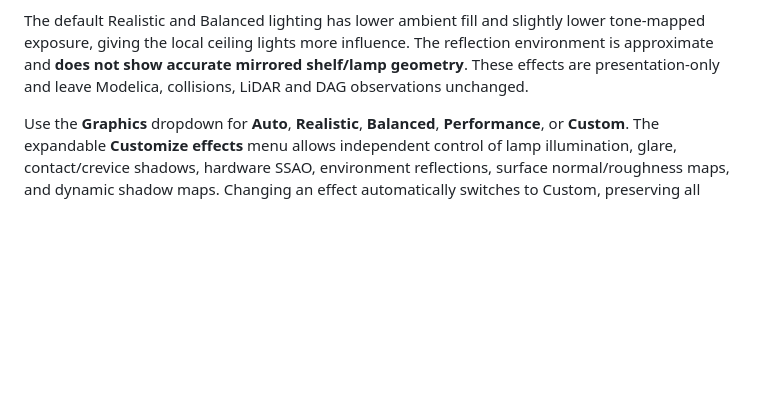
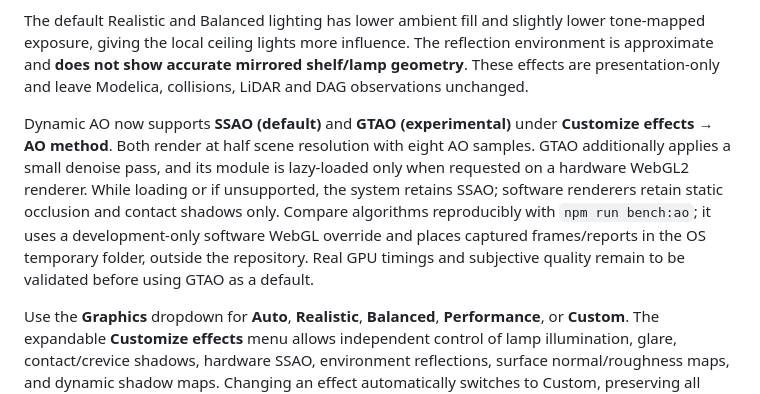
Before and after one commit to Xyntopia/realityloop, a Markdown page: README.md, the part around the change. GitHub-like rendering; blank space fills up the shorter version.

Commit message:
Compare GTAO and SSAO with selectable dynamic AO

```diff
--- a/README.md
+++ b/README.md
@@ -106,6 +106,8 @@ The floor reuses the bundled CC0 1K diffuse/normal/roughness maps plus improved
 
 The default Realistic and Balanced lighting has lower ambient fill and slightly lower tone-mapped exposure, giving the local ceiling lights more influence. The reflection environment is approximate and **does not show accurate mirrored shelf/lamp geometry**. These effects are presentation-only and leave Modelica, collisions, LiDAR and DAG observations unchanged.
 
+Dynamic AO now supports **SSAO (default)** and **GTAO (experimental)** under **Customize effects → AO method**. Both render at half scene resolution with eight AO samples. GTAO additionally applies a small denoise pass, and its module is lazy-loaded only when requested on a hardware WebGL2 renderer. While loading or if unsupported, the system retains SSAO; software renderers retain static occlusion and contact shadows only. Compare algorithms reproducibly with `npm run bench:ao`; it uses a development-only software WebGL override and places captured frames/reports in the OS temporary folder, outside the repository. Real GPU timings and subjective quality remain to be validated before using GTAO as a default.
+
 Use the **Graphics** dropdown for **Auto**, **Realistic**, **Balanced**, **Performance**, or **Custom**. The expandable **Customize effects** menu allows independent control of lamp illumination, glare, contact/crevice shadows, hardware SSAO, environment reflections, surface normal/roughness maps, and dynamic shadow maps. Changing an effect automatically switches to Custom, preserving all other choices; a separate scene-detail/resolution selector allows mixed configurations. Glare requires lamp illumination. SSAO is disabled when WebGL2 or hardware acceleration is unavailable. Auto adjusts preset quality based on FPS; manually selected presets and Custom do not downgrade automatically. These are renderer-only options and do not restart or alter the recorded Modelica simulation. Enabling expensive effects on a slow GPU may reduce frame rate.
 
 Reproduce the graphics-tier browser smoke with `npm run check:visual` and an optional Playwright/Chromium installation (`REALITYLOOP_PLAYWRIGHT=/path/to/playwright`). The 2026-11-16 headless software renderer recorded ~15 FPS in Performance and only ~0–1 FPS in richer tiers; these values are not GPU benchmarks and do **not** establish acceptable real-time speed. The effect composition and screen-space AO need separate acceptance on a real GPU.
```
Also changed, not shown: AGENTS.md (+1 -0 lines), docs/realityloop-gallery-supermarket.jpg, 13 other files.
